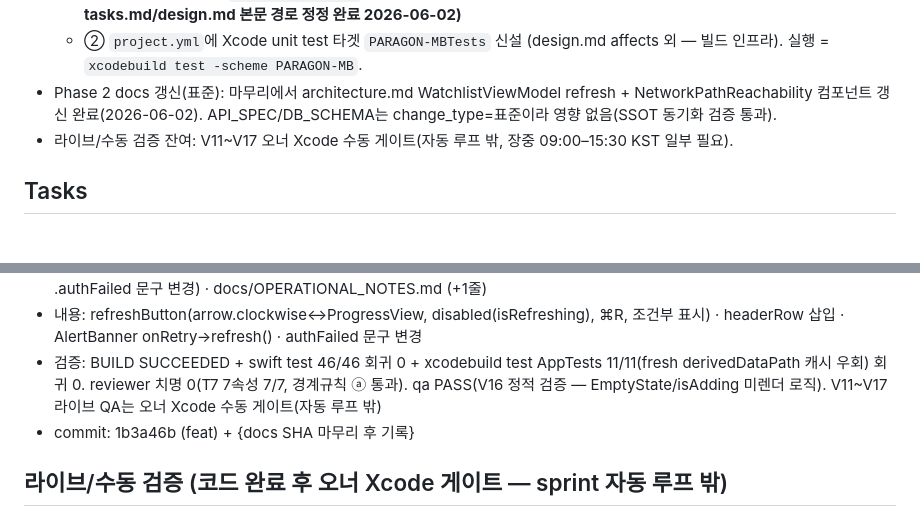
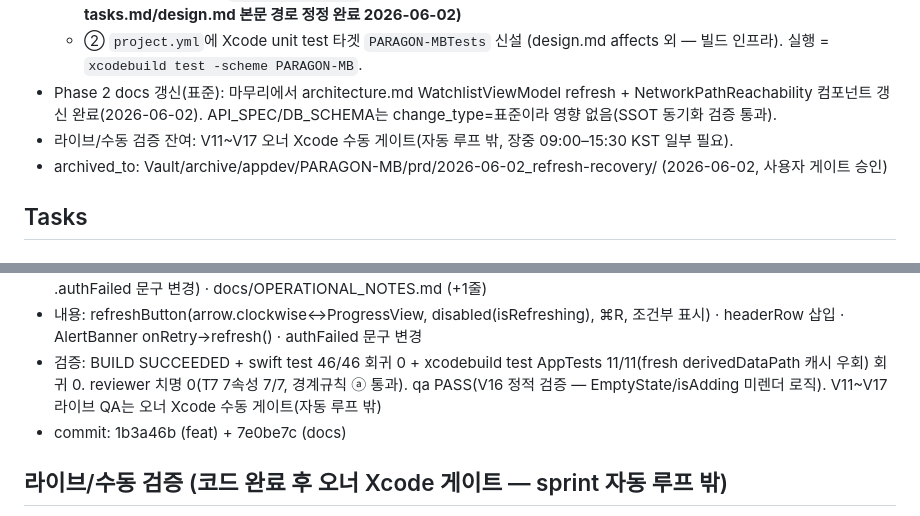
Before and after one commit to gazitofu/paragon-mb, a Markdown page: docs/sprints/SPRINT_PLAN.md, 2 parts joined by grey strips. Rendered like a GitHub page.

Commit message:
docs(handoff): finalize refresh-recovery sprint (archived_to + docs SHA 7e0be7c)
Co-Authored-By: Claude Opus 4.8 (1M context) <noreply@anthropic.com>

```diff
--- a/docs/sprints/SPRINT_PLAN.md
+++ b/docs/sprints/SPRINT_PLAN.md
@@ -11,6 +11,7 @@
   - ② `project.yml`에 Xcode unit test 타겟 `PARAGON-MBTests` 신설 (design.md affects 외 — 빌드 인프라). 실행 = `xcodebuild test -scheme PARAGON-MB`.
 - Phase 2 docs 갱신(표준): 마무리에서 architecture.md WatchlistViewModel refresh + NetworkPathReachability 컴포넌트 갱신 완료(2026-06-02). API_SPEC/DB_SCHEMA는 change_type=표준이라 영향 없음(SSOT 동기화 검증 통과).
 - 라이브/수동 검증 잔여: V11~V17 오너 Xcode 수동 게이트(자동 루프 밖, 장중 09:00–15:30 KST 일부 필요).
+- archived_to: Vault/archive/appdev/PARAGON-MB/prd/2026-06-02_refresh-recovery/ (2026-06-02, 사용자 게이트 승인)
 
 ## Tasks
 
@@ -65,7 +66,7 @@
 - 산출물: App/Views/MarketStatusHeader.swift (refreshButton 신규 + headerRow addButton 직전 삽입 + AlertBanner .authFailed 문구 변경) · docs/OPERATIONAL_NOTES.md (+1줄)
 - 내용: refreshButton(arrow.clockwise↔ProgressView, disabled(isRefreshing), ⌘R, 조건부 표시) · headerRow 삽입 · AlertBanner onRetry→refresh() · authFailed 문구 변경
 - 검증: BUILD SUCCEEDED + swift test 46/46 회귀 0 + xcodebuild test AppTests 11/11(fresh derivedDataPath 캐시 우회) 회귀 0. reviewer 치명 0(T7 7속성 7/7, 경계규칙 ⓐ 통과). qa PASS(V16 정적 검증 — EmptyState/isAdding 미렌더 로직). V11~V17 라이브 QA는 오너 Xcode 수동 게이트(자동 루프 밖)
-- commit: 1b3a46b (feat) + {docs SHA 마무리 후 기록}
+- commit: 1b3a46b (feat) + 7e0be7c (docs)
 
 ## 라이브/수동 검증 (코드 완료 후 오너 Xcode 게이트 — sprint 자동 루프 밖)
 - V11 authFailed→새로고침 버튼→재시작 없이 복귀 (수용 1)
```
